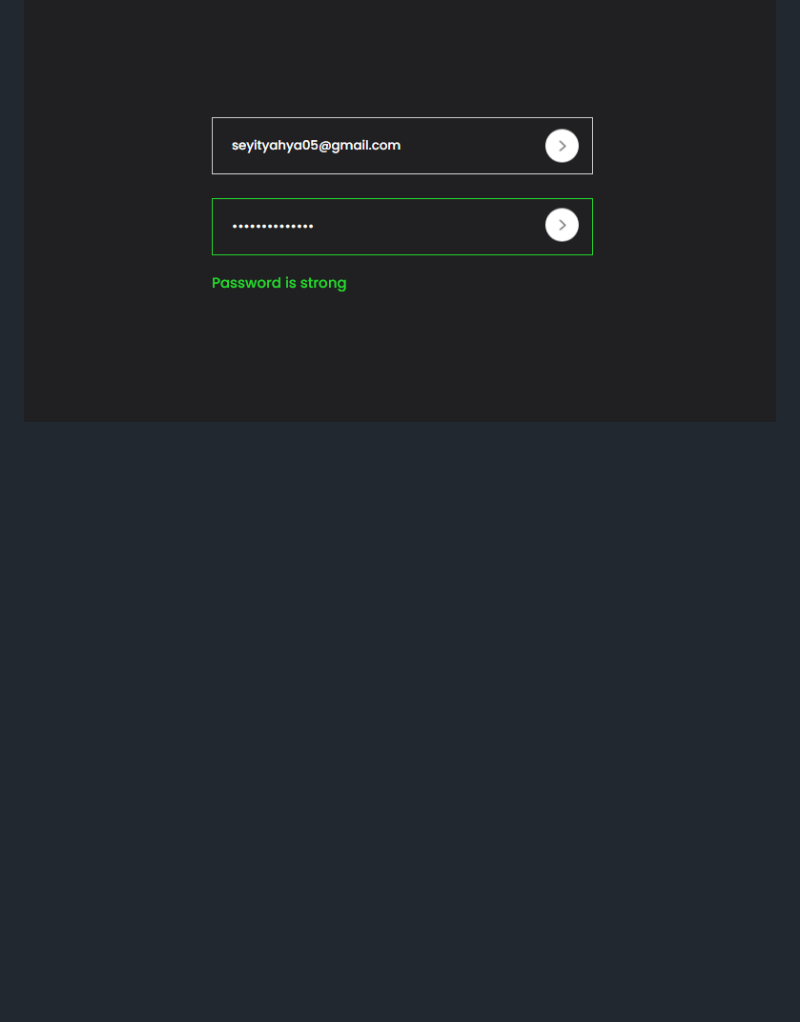
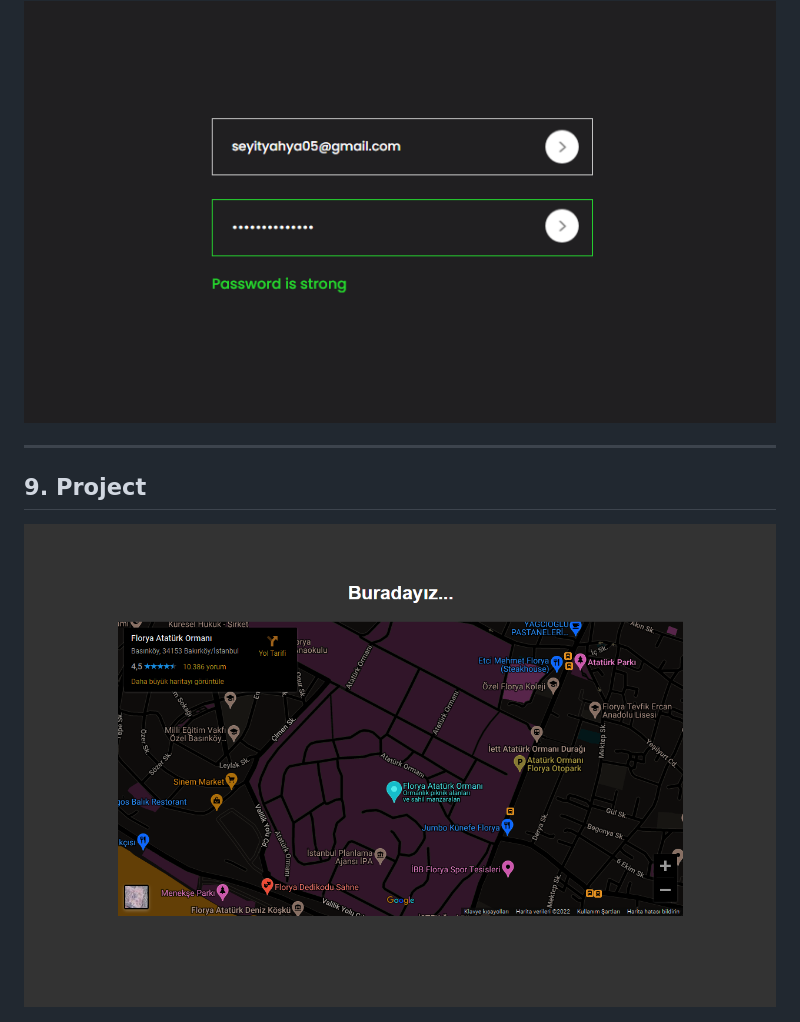
Before and after one commit to seyityahya/100_frontend_projects, a Markdown page: README.md, the part around the change. GitHub-like rendering; pictures changed too: image/9.project.png (added); blank space fills up the shorter version.

```diff
--- a/README.md
+++ b/README.md
@@ -57,3 +57,11 @@
 ## 8. Project
 
 <img src="image/8.project.png" alt="drawing" style="height:400px;"/>
+
+
+---------------------------------------------------------------------------------
+
+
+## 9. Project
+
+<img src="image/9.project.png" alt="drawing" style="height:400px;"/>
```
